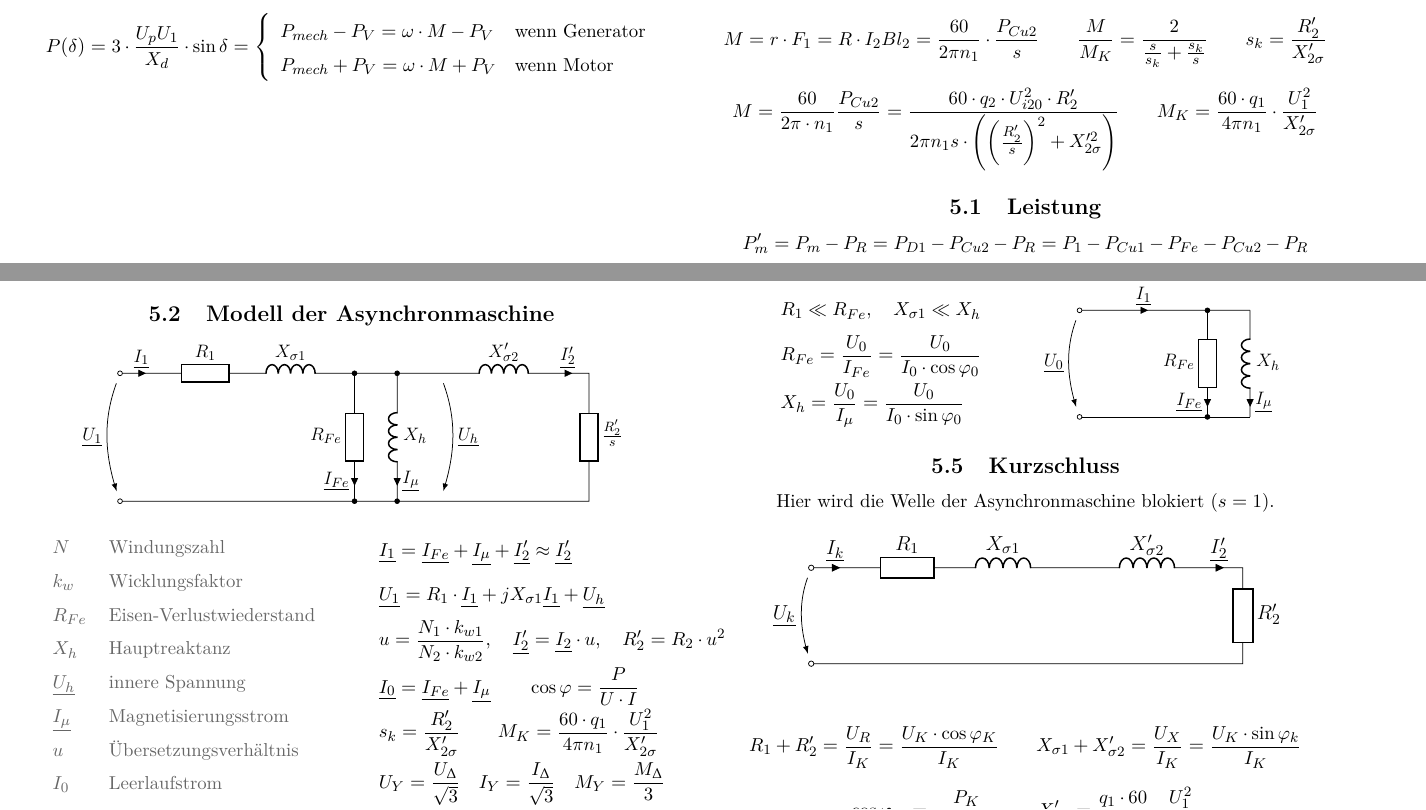
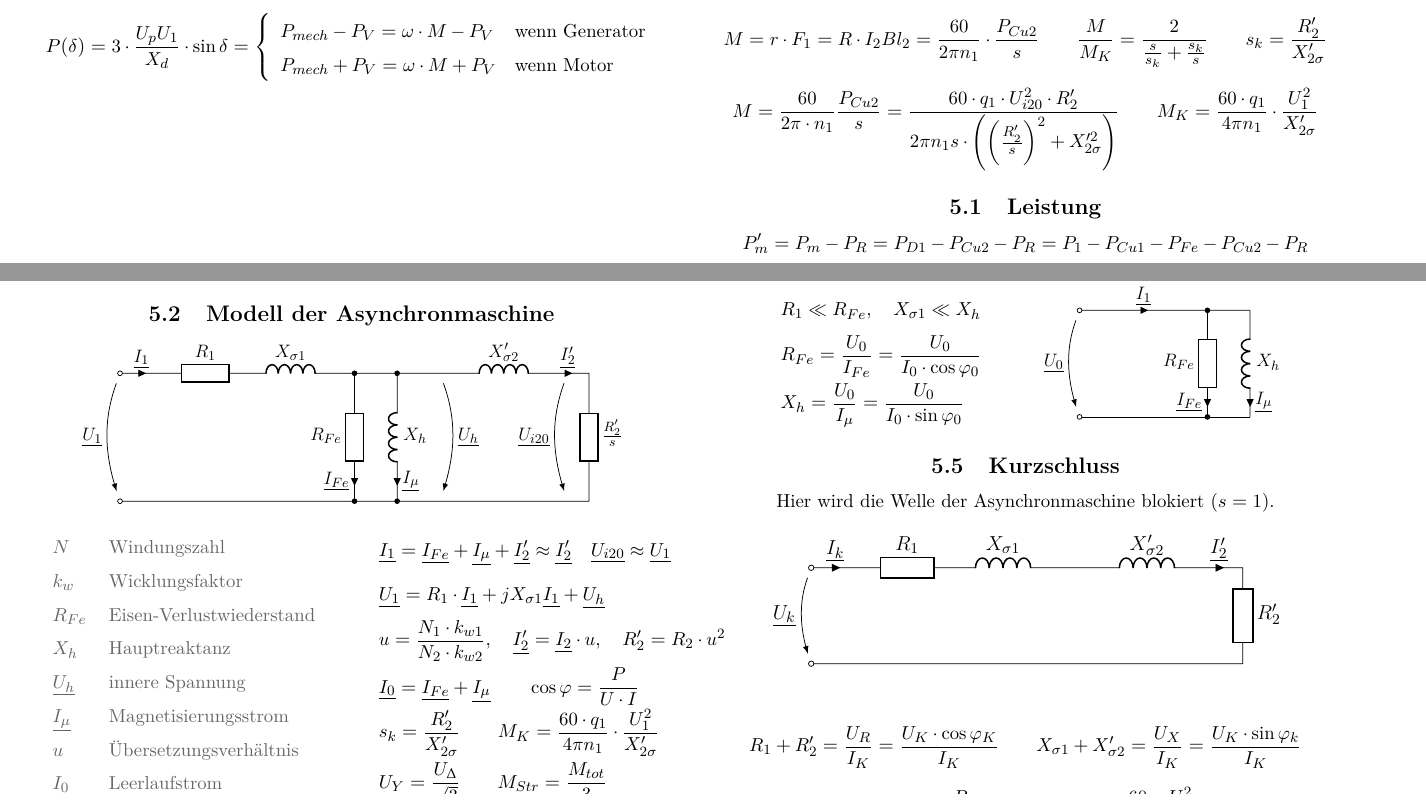
Before and after one commit to HSR-Stud/ElMasch_fs, a LaTeX document (ElMasch_fs.tex): two parts of pages 4 and 5 of 7, joined at a grey line, cut so that both start at the same text. Compiled offline with pdfLaTeX.

Commit message:
fehlerkorrekturen

```diff
--- a/ElMasch_fs.tex
+++ b/ElMasch_fs.tex
@@ -737,8 +737,8 @@ P_{mech} + P_V = \omega \cdot M + P_V & \text{wenn Motor} \\
 $$M = r \cdot F_1 = R \cdot I_2 B l_2 = \frac{60}{2\pi n_1} \cdot \frac{P_{Cu2}}{s} \qquad \frac{M}{M_K} =
 \frac{2}{\frac{s}{s_k} + \frac{s_k}{s}} \qquad s_k = \frac{R'_2}{X'_{2\sigma}}$$
 $$M = \frac{60}{2 \pi \cdot n_1} \frac{P_{Cu2}}{s} =
-\frac{60 \cdot q_2 \cdot U_{i20}^2 \cdot R'_2}{2 \pi n_1 s \cdot \left(\left(\frac{R'_2}{s}\right)^2 + X_{2\sigma}'^2\right)} \qquad
-M_K = \frac{60 \cdot q_1}{4 \pi n_1} \cdot \frac{U_1^2}{X'_{2\sigma}}$$
+\frac{60 \cdot q_1 \cdot U_{i20}^2 \cdot R'_2}{2 \pi n_1 s \cdot \left(\left(\frac{R'_2}{s}\right)^2 +
+X_{2\sigma}'^2\right)} \qquad M_K = \frac{60 \cdot q_1}{4 \pi n_1} \cdot \frac{U_1^2}{X'_{2\sigma}}$$
 
 
 \subsection{Leistung}
@@ -815,6 +815,9 @@ $$P_{D1} = \frac{2\pi}{60} \cdot n_1 \cdot M \qquad P_{m} = \frac{2\pi}{60} \cdo
     \draw (5.5,0) to [R, l^={\large $R_{Fe}$}, i<^={\large $\cn{I_{Fe}}$}, *-*] (5.5,3);
     \draw (6.5,0) to [L, l_={\large $X_{h}$}, i<_={\large $\cn{I_{\mu}}$}, *-*] (6.5,3);
     \draw [>=latex, ->, bend left=20, shorten >=2mm, shorten <=2mm](7.5,3) to node[right] {\large $\cn{U_h}$} (7.5,0);
+    \draw [>=latex, ->, bend right=20, shorten >=2mm, shorten <=2mm](10.5,3) to node[left] {\large
+    $\cn{U_{i20}}$} (10.5,0);
+
     \draw [>=latex, ->, bend right=20, shorten >=2mm, shorten <=2mm](0,3) to node[left] {\large $\cn{U_1}$} (0,0);
   \end{circuitikz}
 \end{center}
@@ -831,13 +834,14 @@ $$P_{D1} = \frac{2\pi}{60} \cdot n_1 \cdot M \qquad P_{m} = \frac{2\pi}{60} \cdo
     $I_0$ & Leerlaufstrom \\
   \end{dtabular} &
   \begin{mtabular}{l}
-    $\fmm \cn{I_1} = \cn{I_{Fe}} + \cn{I_\mu} + \cn{I_{2}'} \approx \cn{I_{2}'}$ \\
+    $\fmm \cn{I_1} = \cn{I_{Fe}} + \cn{I_\mu} + \cn{I_{2}'} \approx \cn{I_{2}'} \quad \cn{U_{i20}} \approx
+    \cn{U_1}$ \\
     $\fmm \cn{U_1} = R_1 \cdot \cn{I_1} + j X_{\sigma 1} \cn{I_1} + \cn{U_h}$ \\
     $\fmm u = \frac{N_1 \cdot k_{w1}}{N_2 \cdot k_{w2}}, \quad \cn{I_2'} = \cn{I_2} \cdot u,
       \quad  R_{2}' = R_2 \cdot u^2$ \\
     $\fmm \cn{I_0} = \cn{I_{Fe}} + \cn{I_\mu} \qquad \cos{\varphi} = \frac{P}{U \cdot I}$ \\
     $\fmm s_k = \frac{R'_2 }{X'_{2\sigma}} \qquad M_K = \frac{60 \cdot q_1}{4\pi n_1} \cdot \frac{U_1^2}{X'_{2\sigma}}$ \\
-    $\fmm U_{Y} = \frac{U_{\Delta}}{\sqrt{3}} \quad I_{Y} = \frac{I_{\Delta}}{\sqrt{3}} \quad M_{Y} = \frac{M_{\Delta}}{3}$
+    $\fmm U_{Y} = \frac{U_{\Delta}}{\sqrt{3}} \qquad M_{Str} = \frac{M_{tot}}{3}$
   \end{mtabular}
 \end{tabular}
 
```
Also changed, not shown: ElMasch_fs.pdf.
